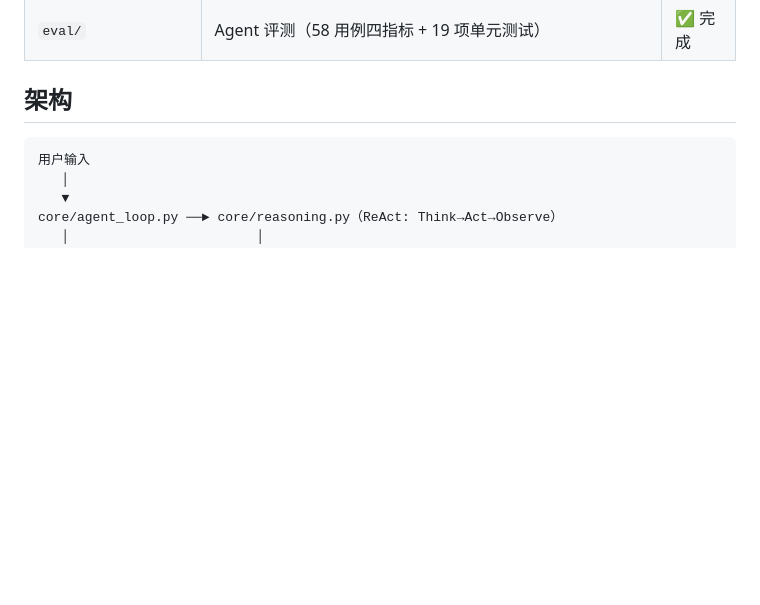
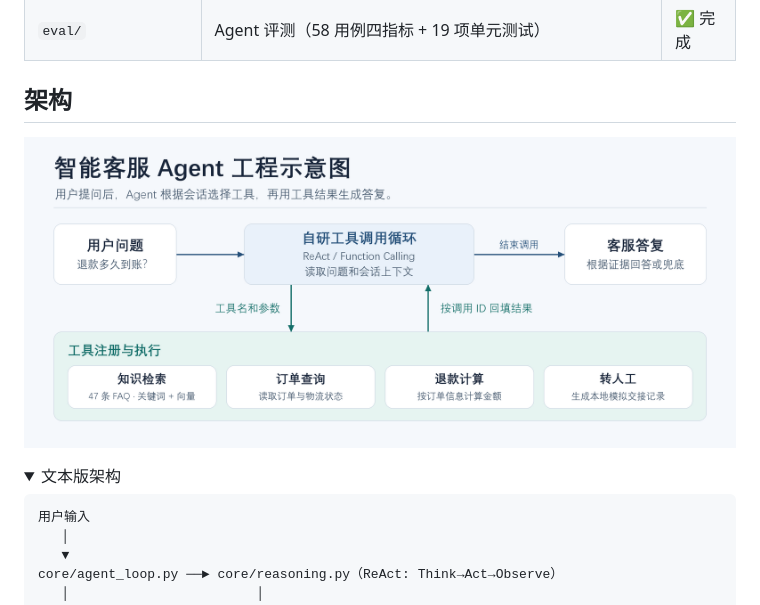
Before and after one commit to Yuudykit/agent-service, a Markdown page: README.md, the part around one of its changes. Rendered like a GitHub page; pictures changed too: docs/images/architecture.png (added); folded sections open; blank space fills up the shorter version.

Commit message:
docs: add architecture diagram to README

````diff
--- a/README.md
+++ b/README.md
@@ -17,6 +17,11 @@
 | `eval/` | Agent 评测（58 用例四指标 + 19 项单元测试） | ✅ 完成 |
 
 ## 架构
+
+![智能客服 Agent 工程示意图](docs/images/architecture.png)
+
+<details>
+<summary>文本版架构</summary>
 
 ```
 用户输入
````
Also changed, not shown: other parts of README.md (+2 -0 lines).
